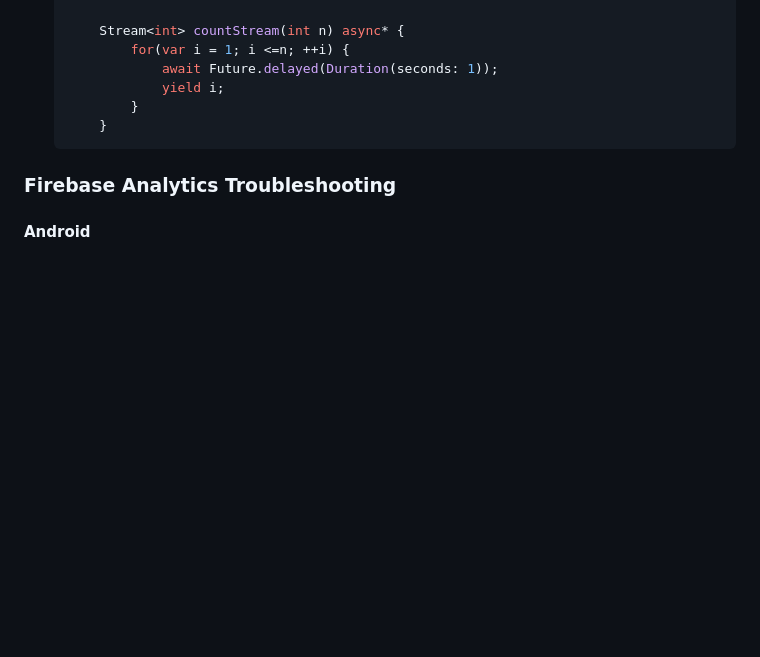
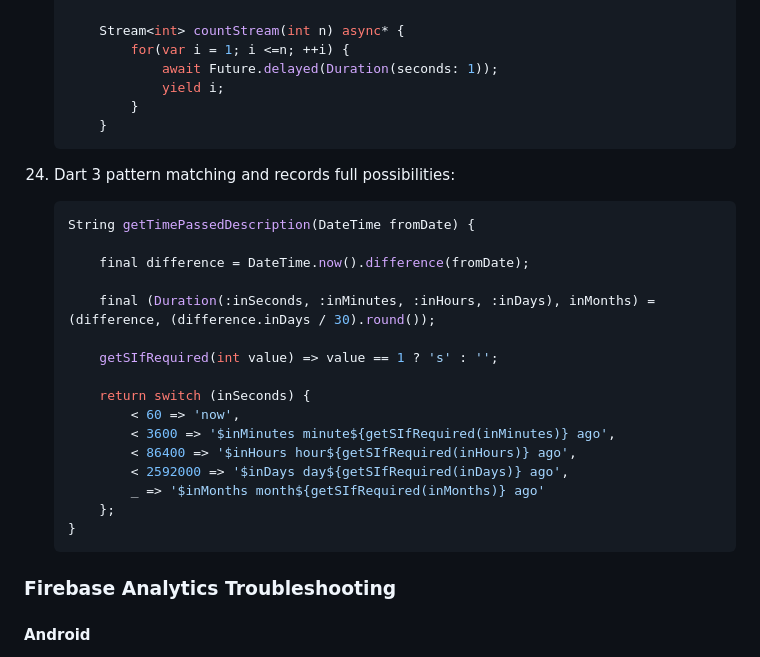
Before and after one commit to DanWlker/flutter_concepts, a Markdown page: README.md, the part around the change. GitHub-like rendering; blank space fills up the shorter version.

Commit message:
Add pattern matching and record behaviour

````diff
--- a/README.md
+++ b/README.md
@@ -148,6 +148,26 @@
         }
     ```
 
+24. Dart 3 pattern matching and records full possibilities:
+    ```dart
+    String getTimePassedDescription(DateTime fromDate) {
+
+        final difference = DateTime.now().difference(fromDate);
+
+        final (Duration(:inSeconds, :inMinutes, :inHours, :inDays), inMonths) = (difference, (difference.inDays / 30).round());
+
+        getSIfRequired(int value) => value == 1 ? 's' : '';
+
+        return switch (inSeconds) {
+            < 60 => 'now',
+            < 3600 => '$inMinutes minute${getSIfRequired(inMinutes)} ago',
+            < 86400 => '$inHours hour${getSIfRequired(inHours)} ago',
+            < 2592000 => '$inDays day${getSIfRequired(inDays)} ago',
+            _ => '$inMonths month${getSIfRequired(inMonths)} ago'
+        };
+    }
+    ```
+
 ### Firebase Analytics Troubleshooting
 
 #### Android
````
